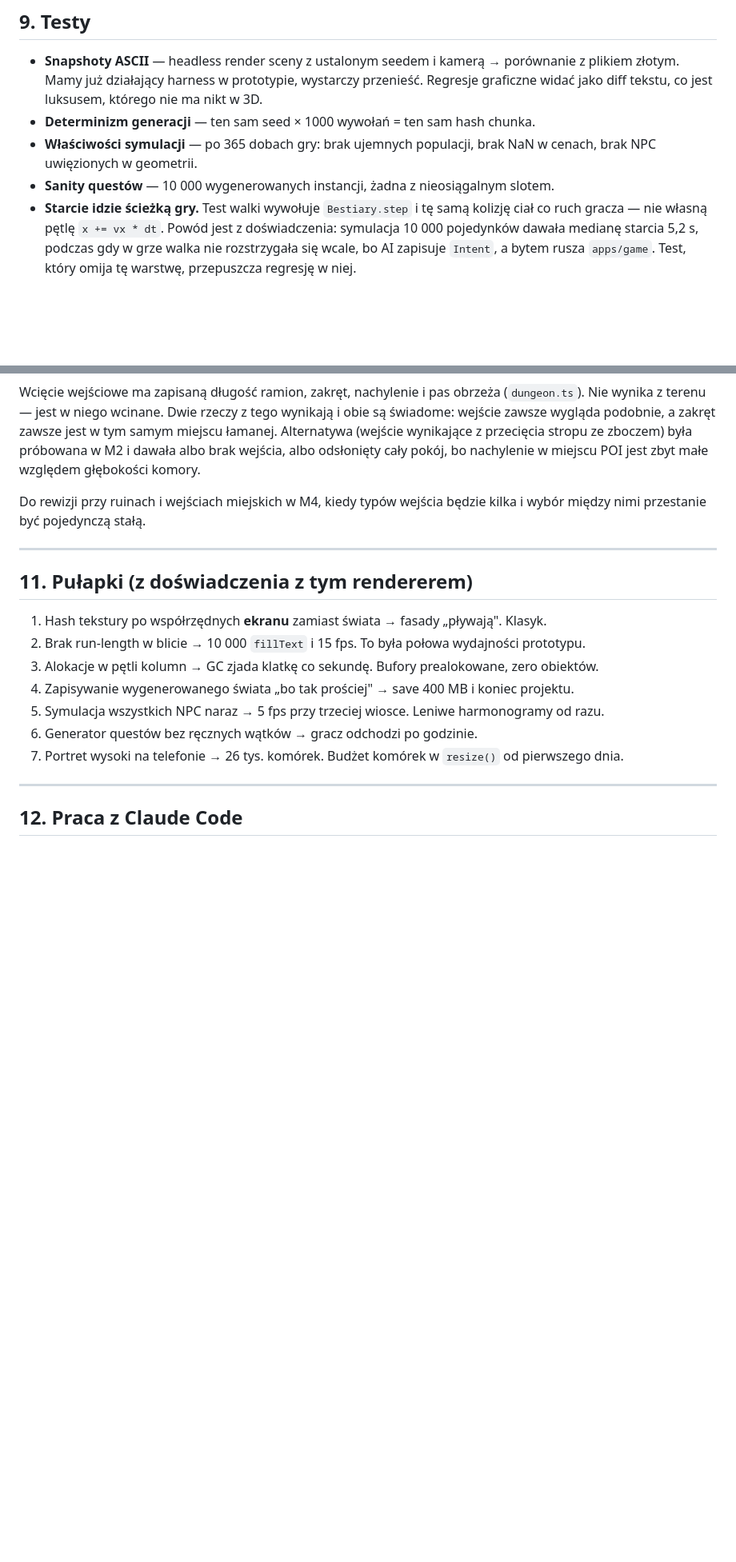
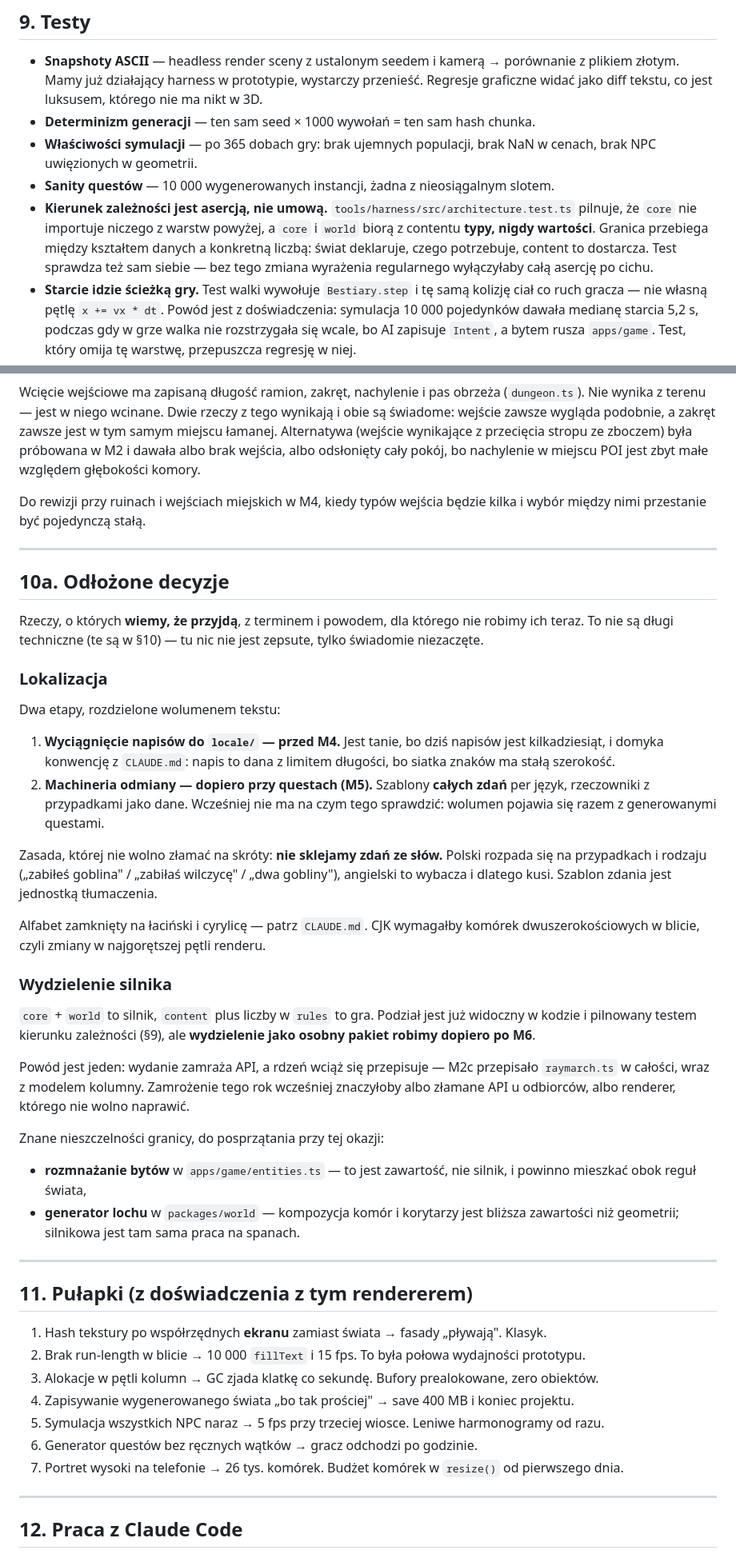
Before and after one commit to Fizyriusz/ASCIIFANTASY, a Markdown page: docs/architektura.md, 2 parts joined by grey strips. Shown at 80% size. Rendered like a GitHub page; blank space fills up the shorter version.

Commit message:
docs: zakaz literalow tekstowych w kodzie i sekcja odlozonych decyzji
CLAUDE.md: napisy widoczne dla gracza sa danymi, tak samo jak liczby balansu.
Powod mocniejszy niz zwykla lokalizacja — tekst trafia do siatki znakow o stalej
szerokosci, wiec jego dlugosc jest czescia ukladu i kazdy napis potrzebuje limitu
dlugosci jako danej. Alfabet: lacinski i cyrylica; CJK wykluczone, bo znaki
podwojnej szerokosci wymagalyby komorek dwuszerokosciowych w blicie.

architektura 10a: odlozone decyzje z terminem i powodem. Lokalizacja w dwoch
etapach (napisy do locale przed M4, machineria odmiany przy questach z M5,
bez sklejania zdan ze slow). Wydzielenie silnika po M6, bo wydanie zamraza API,
a rdzen wciaz sie przepisuje — M2c przepisalo raymarch.ts w calosci. Do tego dwie
znane nieszczelnosci granicy: rozmnazanie bytow w apps/game i generator lochu
w world.

architektura 9: kierunek zaleznosci jest teraz asercja, nie umowa.

Co-Authored-By: Claude Opus 5 <noreply@anthropic.com>

```diff
--- a/docs/architektura.md
+++ b/docs/architektura.md
@@ -669,6 +669,12 @@ Po M6: więcej contentu, nie więcej systemów. To jest moment, w którym takie
 - **Właściwości symulacji** — po 365 dobach gry: brak ujemnych populacji, brak NaN w cenach,
   brak NPC uwięzionych w geometrii.
 - **Sanity questów** — 10 000 wygenerowanych instancji, żadna z nieosiągalnym slotem.
+- **Kierunek zależności jest asercją, nie umową.** `tools/harness/src/architecture.test.ts`
+  pilnuje, że `core` nie importuje niczego z warstw powyżej, a `core` i `world` biorą
+  z contentu **typy, nigdy wartości**. Granica przebiega między kształtem danych
+  a konkretną liczbą: świat deklaruje, czego potrzebuje, content to dostarcza. Test
+  sprawdza też sam siebie — bez tego zmiana wyrażenia regularnego wyłączyłaby całą
+  asercję po cichu.
 - **Starcie idzie ścieżką gry.** Test walki wywołuje `Bestiary.step` i tę samą kolizję
   ciał co ruch gracza — nie własną pętlę `x += vx * dt`. Powód jest z doświadczenia:
   symulacja 10 000 pojedynków dawała medianę starcia 5,2 s, podczas gdy w grze walka
@@ -804,6 +810,49 @@ i wybór między nimi przestanie być pojedynczą stałą.
 
 ---
 
+## 10a. Odłożone decyzje
+
+Rzeczy, o których **wiemy, że przyjdą**, z terminem i powodem, dla którego nie robimy
+ich teraz. To nie są długi techniczne (te są w §10) — tu nic nie jest zepsute, tylko
+świadomie niezaczęte.
+
+### Lokalizacja
+
+Dwa etapy, rozdzielone wolumenem tekstu:
+
+1. **Wyciągnięcie napisów do `locale/` — przed M4.** Jest tanie, bo dziś napisów jest
+   kilkadziesiąt, i domyka konwencję z `CLAUDE.md`: napis to dana z limitem długości,
+   bo siatka znaków ma stałą szerokość.
+2. **Machineria odmiany — dopiero przy questach (M5).** Szablony **całych zdań** per
+   język, rzeczowniki z przypadkami jako dane. Wcześniej nie ma na czym tego sprawdzić:
+   wolumen pojawia się razem z generowanymi questami.
+
+Zasada, której nie wolno złamać na skróty: **nie sklejamy zdań ze słów.** Polski rozpada
+się na przypadkach i rodzaju („zabiłeś goblina" / „zabiłaś wilczycę" / „dwa gobliny"),
+angielski to wybacza i dlatego kusi. Szablon zdania jest jednostką tłumaczenia.
+
+Alfabet zamknięty na łaciński i cyrylicę — patrz `CLAUDE.md`. CJK wymagałby komórek
+dwuszerokościowych w blicie, czyli zmiany w najgorętszej pętli renderu.
+
+### Wydzielenie silnika
+
+`core` + `world` to silnik, `content` plus liczby w `rules` to gra. Podział jest już
+widoczny w kodzie i pilnowany testem kierunku zależności (§9), ale **wydzielenie jako
+osobny pakiet robimy dopiero po M6**.
+
+Powód jest jeden: wydanie zamraża API, a rdzeń wciąż się przepisuje — M2c przepisało
+`raymarch.ts` w całości, wraz z modelem kolumny. Zamrożenie tego rok wcześniej znaczyłoby
+albo złamane API u odbiorców, albo renderer, którego nie wolno naprawić.
+
+Znane nieszczelności granicy, do posprzątania przy tej okazji:
+
+- **rozmnażanie bytów** w `apps/game/entities.ts` — to jest zawartość, nie silnik,
+  i powinno mieszkać obok reguł świata,
+- **generator lochu** w `packages/world` — kompozycja komór i korytarzy jest bliższa
+  zawartości niż geometrii; silnikowa jest tam sama praca na spanach.
+
+---
+
 ## 11. Pułapki (z doświadczenia z tym rendererem)
 
 1. Hash tekstury po współrzędnych **ekranu** zamiast świata → fasady „pływają". Klasyk.
```
Also changed, not shown: CLAUDE.md (+11 -0 lines).
